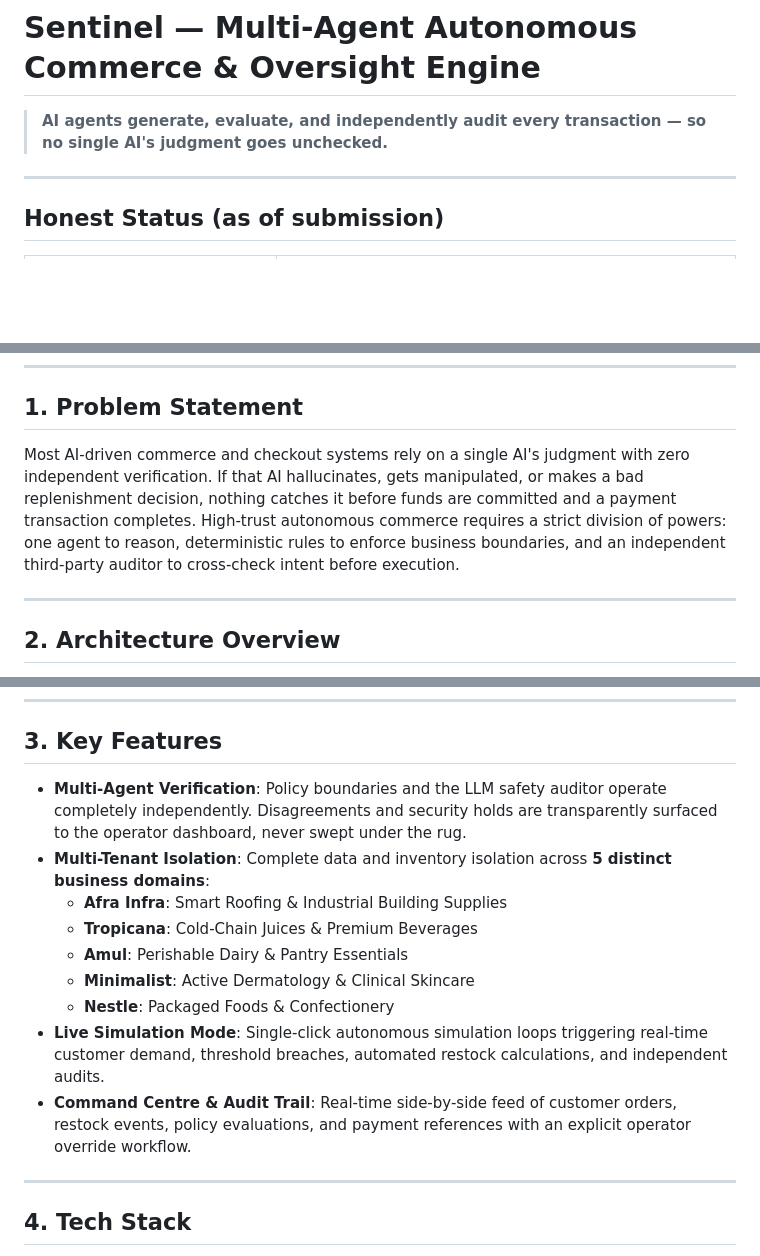
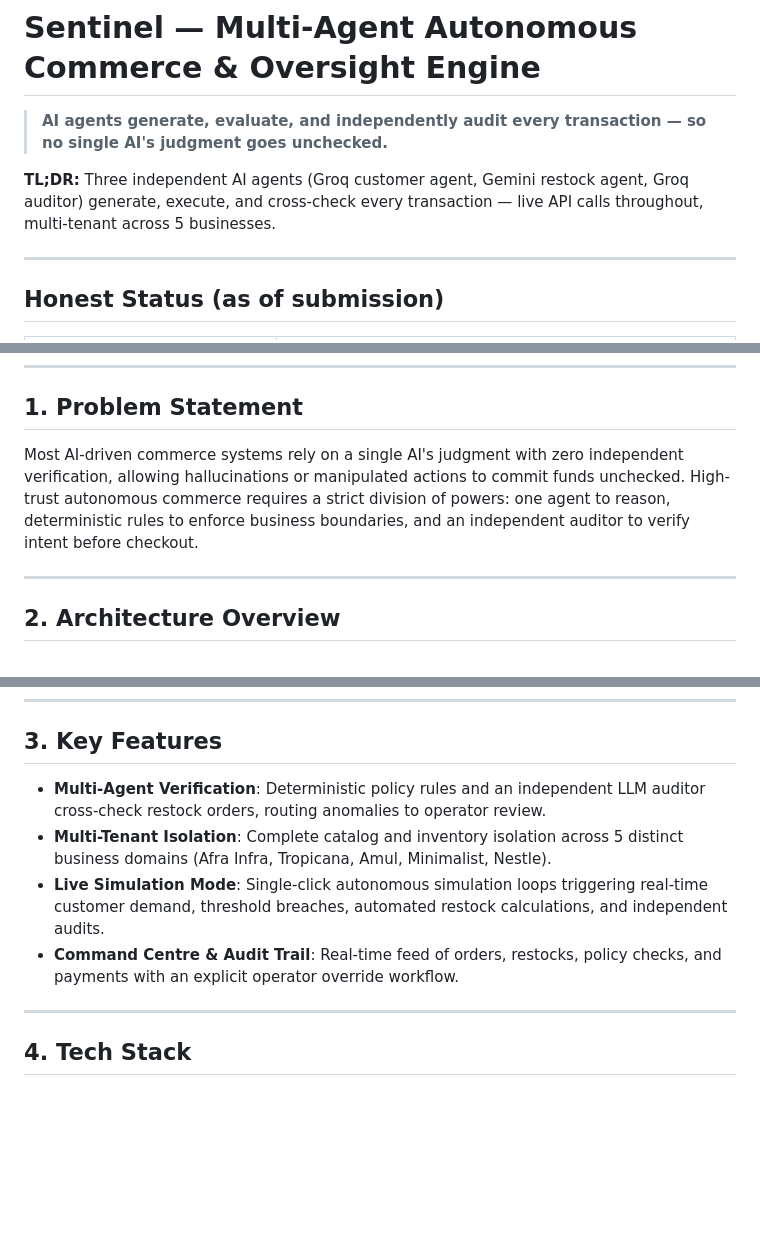
Before and after one commit to afrasayed/razorpay, a Markdown page: README.md, 3 parts joined by grey strips. Rendered like a GitHub page; blank space fills up the shorter version.

Commit message:
Add TL;DR and tighten README sections

```diff
--- a/README.md
+++ b/README.md
@@ -1,6 +1,8 @@
 # Sentinel — Multi-Agent Autonomous Commerce & Oversight Engine
 
 > **AI agents generate, evaluate, and independently audit every transaction — so no single AI's judgment goes unchecked.**
+
+**TL;DR:** Three independent AI agents (Groq customer agent, Gemini restock agent, Groq auditor) generate, execute, and cross-check every transaction — live API calls throughout, multi-tenant across 5 businesses.
 
 ---
 
@@ -19,7 +21,7 @@
 
 ## 1. Problem Statement
 
-Most AI-driven commerce and checkout systems rely on a single AI's judgment with zero independent verification. If that AI hallucinates, gets manipulated, or makes a bad replenishment decision, nothing catches it before funds are committed and a payment transaction completes. High-trust autonomous commerce requires a strict division of powers: one agent to reason, deterministic rules to enforce business boundaries, and an independent third-party auditor to cross-check intent before execution.
+Most AI-driven commerce systems rely on a single AI's judgment with zero independent verification, allowing hallucinations or manipulated actions to commit funds unchecked. High-trust autonomous commerce requires a strict division of powers: one agent to reason, deterministic rules to enforce business boundaries, and an independent auditor to verify intent before checkout.
 
 ---
 
@@ -63,15 +65,10 @@ Immutable Audit Log & Command Centre Feed
 
 ## 3. Key Features
 
-- **Multi-Agent Verification**: Policy boundaries and the LLM safety auditor operate completely independently. Disagreements and security holds are transparently surfaced to the operator dashboard, never swept under the rug.
-- **Multi-Tenant Isolation**: Complete data and inventory isolation across **5 distinct business domains**:
-  - **Afra Infra**: Smart Roofing & Industrial Building Supplies
-  - **Tropicana**: Cold-Chain Juices & Premium Beverages
-  - **Amul**: Perishable Dairy & Pantry Essentials
-  - **Minimalist**: Active Dermatology & Clinical Skincare
-  - **Nestle**: Packaged Foods & Confectionery
+- **Multi-Agent Verification**: Deterministic policy rules and an independent LLM auditor cross-check restock orders, routing anomalies to operator review.
+- **Multi-Tenant Isolation**: Complete catalog and inventory isolation across 5 distinct business domains (Afra Infra, Tropicana, Amul, Minimalist, Nestle).
 - **Live Simulation Mode**: Single-click autonomous simulation loops triggering real-time customer demand, threshold breaches, automated restock calculations, and independent audits.
-- **Command Centre & Audit Trail**: Real-time side-by-side feed of customer orders, restock events, policy evaluations, and payment references with an explicit operator override workflow.
+- **Command Centre & Audit Trail**: Real-time feed of orders, restocks, policy checks, and payments with an explicit operator override workflow.
 
 ---
 
```
